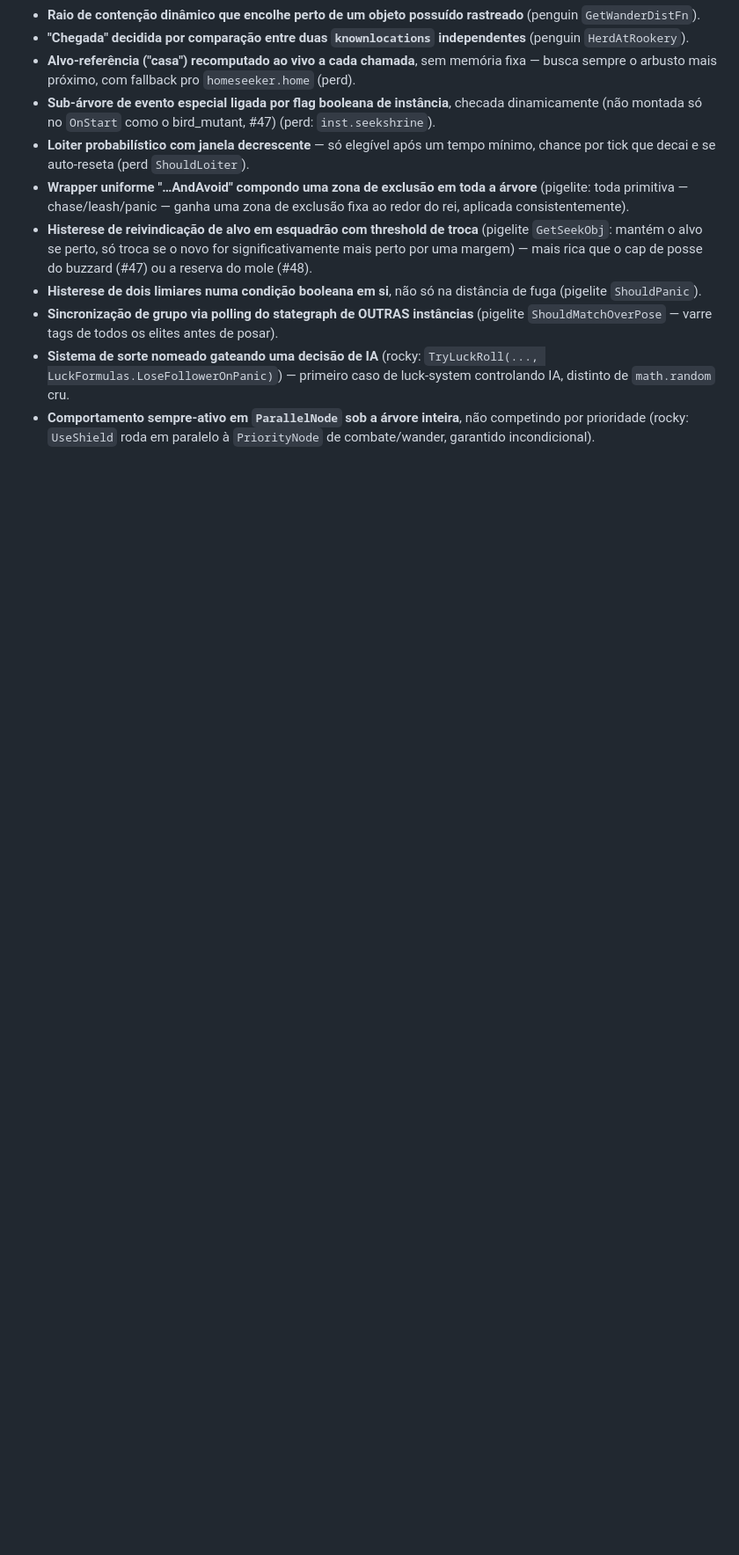
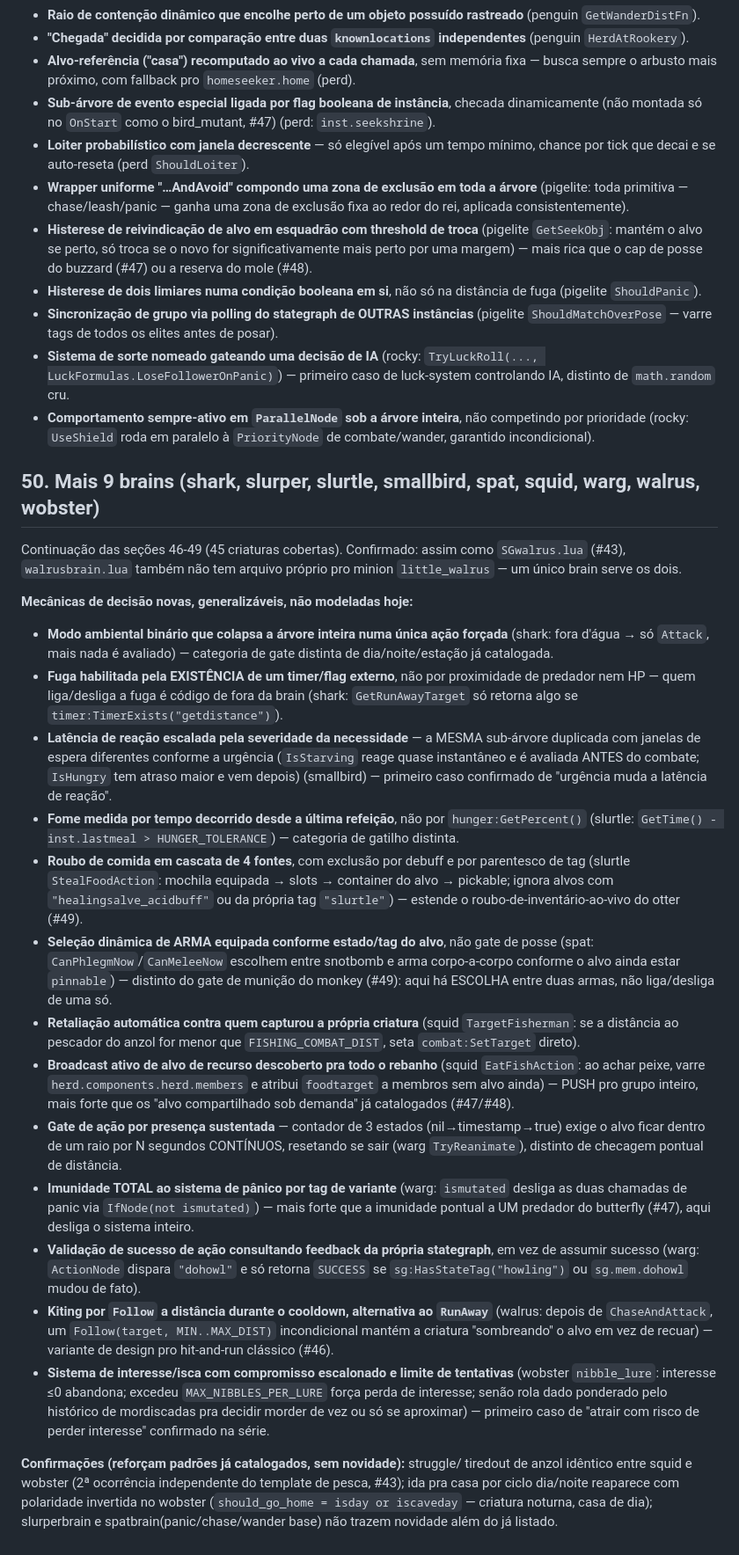
Before and after one commit to wrongcolor/Don-t-Starve-MG, a Markdown page: docs/dst-knowledge/patterns.md, the part around the change. Shown at 88% size. Rendered like a GitHub page; blank space fills up the shorter version.

Commit message:
Study 9 more creature brains (shark, slurper, slurtle, smallbird, spat, squid, warg, walrus, wobster)
New pattern #50: environment-gated single-action tree collapse,
externally-flagged flight enablement, urgency-scaled reaction latency,
elapsed-time hunger measurement, multi-source cascading food theft
with exclusions, target-state-driven weapon selection, retaliation
against one's own captor, active herd-wide resource broadcast,
sustained-presence action gating, total panic-system immunity by
variant tag, stategraph-feedback action-success validation, follow-
based kiting as a RunAway alternative, and a lure/interest system with
escalating commitment and a give-up threshold. Also confirms
walrusbrain.lua serves both the adult and little_walrus minion, same
as the stategraph finding in section 43.

```diff
--- a/docs/dst-knowledge/patterns.md
+++ b/docs/dst-knowledge/patterns.md
@@ -2103,3 +2103,74 @@ combatente comum.
 - **Comportamento sempre-ativo em `ParallelNode` sob a árvore inteira**,
   não competindo por prioridade (rocky: `UseShield` roda em paralelo à
   `PriorityNode` de combate/wander, garantido incondicional).
+
+## 50. Mais 9 brains (shark, slurper, slurtle, smallbird, spat, squid, warg, walrus, wobster)
+
+Continuação das seções 46-49 (45 criaturas cobertas). Confirmado: assim
+como `SGwalrus.lua` (#43), `walrusbrain.lua` também não tem arquivo
+próprio pro minion `little_walrus` — um único brain serve os dois.
+
+**Mecânicas de decisão novas, generalizáveis, não modeladas hoje:**
+
+- **Modo ambiental binário que colapsa a árvore inteira numa única ação
+  forçada** (shark: fora d'água → só `Attack`, mais nada é avaliado) —
+  categoria de gate distinta de dia/noite/estação já catalogada.
+- **Fuga habilitada pela EXISTÊNCIA de um timer/flag externo**, não por
+  proximidade de predador nem HP — quem liga/desliga a fuga é código de
+  fora da brain (shark: `GetRunAwayTarget` só retorna algo se
+  `timer:TimerExists("getdistance")`).
+- **Latência de reação escalada pela severidade da necessidade** — a
+  MESMA sub-árvore duplicada com janelas de espera diferentes conforme a
+  urgência (`IsStarving` reage quase instantâneo e é avaliada ANTES do
+  combate; `IsHungry` tem atraso maior e vem depois) (smallbird) —
+  primeiro caso confirmado de "urgência muda a latência de reação".
+- **Fome medida por tempo decorrido desde a última refeição**, não por
+  `hunger:GetPercent()` (slurtle: `GetTime() - inst.lastmeal >
+  HUNGER_TOLERANCE`) — categoria de gatilho distinta.
+- **Roubo de comida em cascata de 4 fontes**, com exclusão por debuff e
+  por parentesco de tag (slurtle `StealFoodAction`: mochila equipada →
+  slots → container do alvo → pickable; ignora alvos com
+  `"healingsalve_acidbuff"` ou da própria tag `"slurtle"`) — estende o
+  roubo-de-inventário-ao-vivo do otter (#49).
+- **Seleção dinâmica de ARMA equipada conforme estado/tag do alvo**, não
+  gate de posse (spat: `CanPhlegmNow`/`CanMeleeNow` escolhem entre
+  snotbomb e arma corpo-a-corpo conforme o alvo ainda estar `pinnable`)
+  — distinto do gate de munição do monkey (#49): aqui há ESCOLHA entre
+  duas armas, não liga/desliga de uma só.
+- **Retaliação automática contra quem capturou a própria criatura**
+  (squid `TargetFisherman`: se a distância ao pescador do anzol for menor
+  que `FISHING_COMBAT_DIST`, seta `combat:SetTarget` direto).
+- **Broadcast ativo de alvo de recurso descoberto pra todo o rebanho**
+  (squid `EatFishAction`: ao achar peixe, varre
+  `herd.components.herd.members` e atribui `foodtarget` a membros sem
+  alvo ainda) — PUSH pro grupo inteiro, mais forte que os "alvo
+  compartilhado sob demanda" já catalogados (#47/#48).
+- **Gate de ação por presença sustentada** — contador de 3 estados
+  (nil→timestamp→true) exige o alvo ficar dentro de um raio por N
+  segundos CONTÍNUOS, resetando se sair (warg `TryReanimate`), distinto
+  de checagem pontual de distância.
+- **Imunidade TOTAL ao sistema de pânico por tag de variante** (warg:
+  `ismutated` desliga as duas chamadas de panic via `IfNode(not
+  ismutated)`) — mais forte que a imunidade pontual a UM predador do
+  butterfly (#47), aqui desliga o sistema inteiro.
+- **Validação de sucesso de ação consultando feedback da própria
+  stategraph**, em vez de assumir sucesso (warg: `ActionNode` dispara
+  `"dohowl"` e só retorna `SUCCESS` se `sg:HasStateTag("howling")` ou
+  `sg.mem.dohowl` mudou de fato).
+- **Kiting por `Follow` a distância durante o cooldown, alternativa ao
+  `RunAway`** (walrus: depois de `ChaseAndAttack`, um `Follow(target,
+  MIN..MAX_DIST)` incondicional mantém a criatura "sombreando" o alvo em
+  vez de recuar) — variante de design pro hit-and-run clássico (#46).
+- **Sistema de interesse/isca com compromisso escalonado e limite de
+  tentativas** (wobster `nibble_lure`: interesse ≤0 abandona; excedeu
+  `MAX_NIBBLES_PER_LURE` força perda de interesse; senão rola dado
+  ponderado pelo histórico de mordiscadas pra decidir morder de vez ou só
+  se aproximar) — primeiro caso de "atrair com risco de perder interesse"
+  confirmado na série.
+
+**Confirmações (reforçam padrões já catalogados, sem novidade):** struggle/
+tiredout de anzol idêntico entre squid e wobster (2ª ocorrência
+independente do template de pesca, #43); ida pra casa por ciclo dia/noite
+reaparece com polaridade invertida no wobster (`should_go_home =
+isday or iscaveday` — criatura noturna, casa de dia); slurperbrain e
+spatbrain(panic/chase/wander base) não trazem novidade além do já listado.
```
